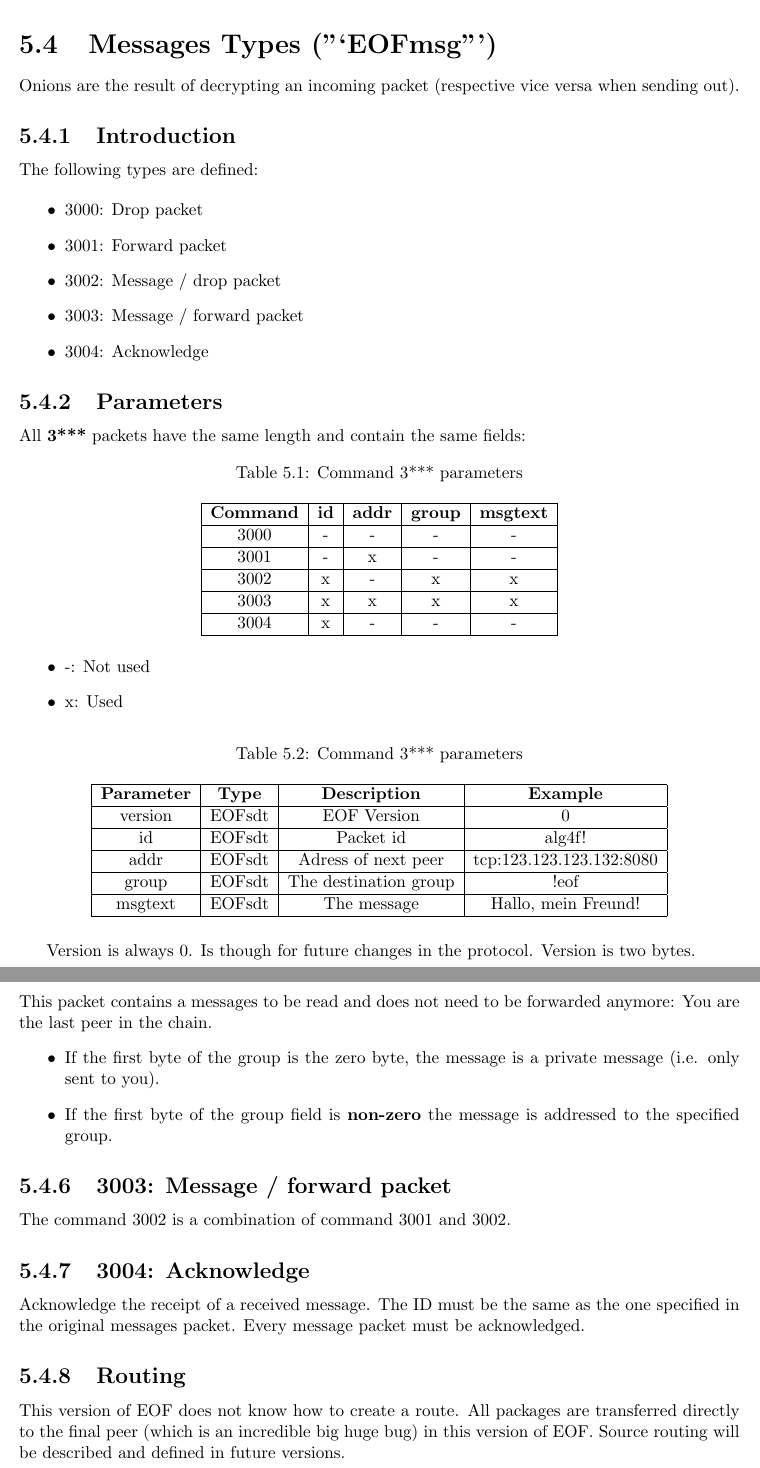
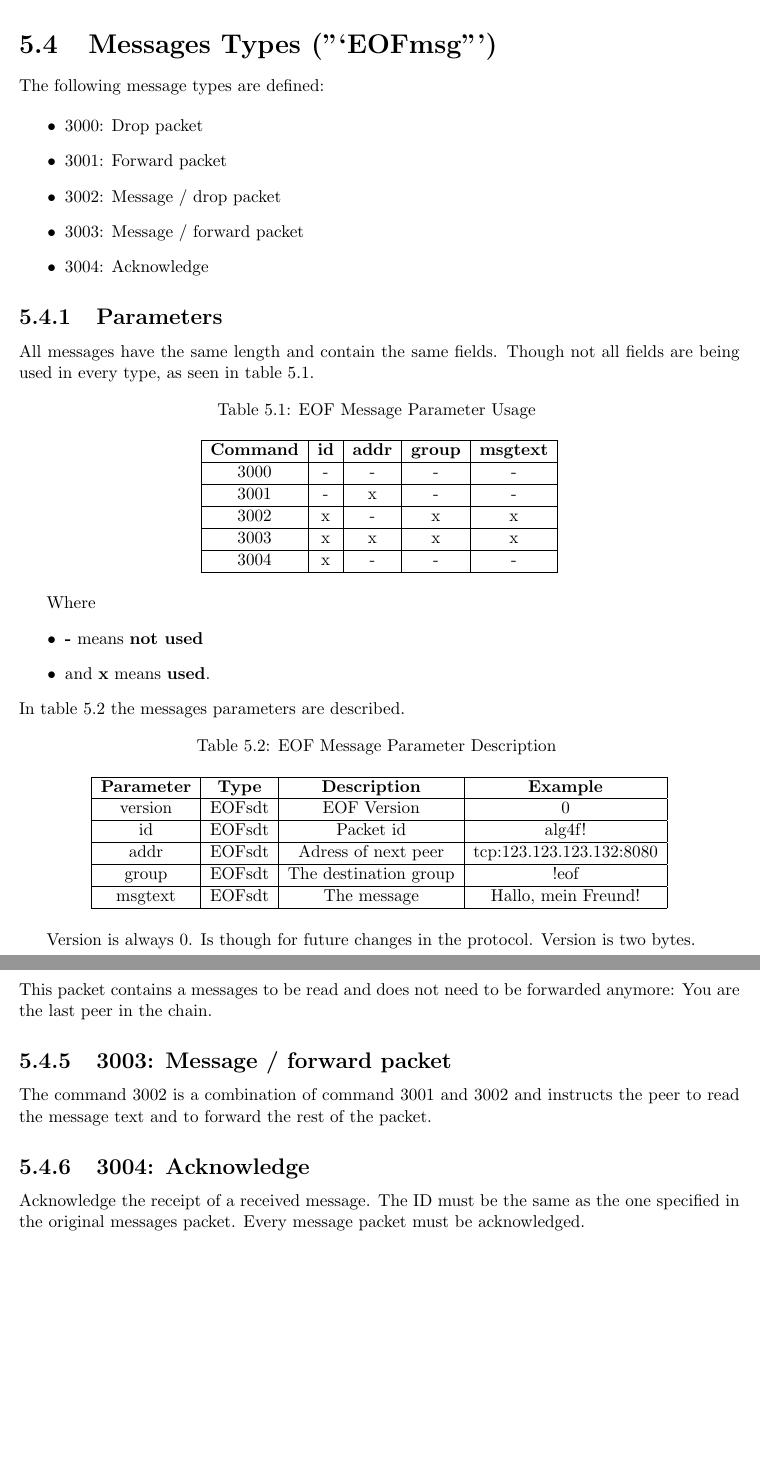
Before and after one commit to telmich/ceof, a LaTeX thesis (doc/thesis.tex, which reads doc/proto/messages.tex): two parts of pages 37 and 38 of 86 before the commit and two parts of pages 37 and 38 of 85 after it, joined at a grey line, cut so that both start at the same text, the shorter picture padded with empty space. Compiled offline with pdfLaTeX.

Commit message:
update to the message types
Signed-off-by: Nico Schottelius <nico@brief.schottelius.org>

```diff
--- a/doc/proto/messages.tex
+++ b/doc/proto/messages.tex
@@ -1,11 +1,7 @@
 % -----------------------------------------------------------------------------
 \section{Messages Types ("`EOFmsg"')}
 \label{eofmsg}
-Onions are the result of decrypting an incoming packet (respective vice versa
-when sending out).
-% -----------------------------------------------------------------------------
-\subsection{Introduction}
-The following types are defined:
+The following message types are defined:
 
 \begin{itemize}
 \item 3000: Drop packet
@@ -17,9 +13,13 @@ The following types are defined:
 % Nico: 1.0
 % -----------------------------------------------------------------------------
 \subsection{Parameters}
-All \textbf{3***} packets have the same length and contain the same fields:
+All messages have the same length and contain the same fields.
+Though not all fields are being used in every type, as seen in table
+\ref{eofmessageparameteroverview}.
 \begin{longtable}{|c|c|c|c|c|}
-\caption{Command 3*** parameters}\\
+\caption{EOF Message Parameter Usage}
+\label{eofmessageparameteroverview}
+\\
 \hline
 \textbf{Command} & \textbf{id} & \textbf{addr} & \textbf{group} & \textbf{msgtext}\\
 \hline
@@ -34,14 +34,17 @@ All \textbf{3***} packets have the same length and contain the same fields:
 3004 & x & - & - & -\\
 \hline
 \end{longtable}
-
+Where
 \begin{itemize}
-\item -: Not used
-\item x: Used
+\item \textbf{-} means \textbf{not used}
+\item and \textbf{x} means \textbf{used}.
 \end{itemize}
-
+In table \ref{eofmessagedescription} the messages
+parameters are described.
 \begin{longtable}{|c|c|c|c|}
-\caption{Command 3*** parameters}\\
+\caption{EOF Message Parameter Description}
+\label{eofmessagedescription}
+\\
 \hline
 \textbf{Parameter} & \textbf{Type} & \textbf{Description} & \textbf{Example}\\
 \hline
@@ -77,25 +80,22 @@ be dropped.
 \subsection{3002: Message / drop packet}
 This packet contains a messages to be read and does not need to be forwarded
 anymore: You are the last peer in the chain.
-\begin{itemize}
-\item If the first byte of the group is the zero byte, the message
-is a private message (i.e. only sent to you).
-\item If the first byte of the group field is \textbf{non-zero} the message
-is addressed to the specified group.
-\end{itemize}
+%% Add group support back later
+%% \begin{itemize}
+%% \item If the first byte of the group is the zero byte, the message
+%% is a private message (i.e. only sent to you).
+%% \item If the first byte of the group field is \textbf{non-zero} the message
+%% is addressed to the specified group.
+%% \end{itemize}
 % Nico: 1.0
 % -----------------------------------------------------------------------------
 \subsection{3003: Message / forward packet}
-The command 3002 is a combination of command 3001 and 3002.
+The command 3002 is a combination of command 3001 and 3002
+and instructs the peer to read the message text and to forward the rest of
+the packet.
 % -----------------------------------------------------------------------------
 \subsection{3004: Acknowledge}
 Acknowledge the receipt of a received message. The ID must be the same as
 the one specified in the original messages packet.
 Every message packet must be acknowledged.
 % -----------------------------------------------------------------------------
-\subsection{Routing}
-This version of EOF does not know how to create a route.
-All packages are transferred directly to the final peer (which is an
-incredible big huge bug) in this version of EOF. Source routing will be
-described and defined in future versions.
-% Nico: 1.0
```
Also changed, not shown: doc/proto/packet-types.tex (+2 -2 lines), doc/proto/simple-data.tex (+1 -1 lines), doc/proto/tp.tex (+1 -2 lines), doc/Makefile.
